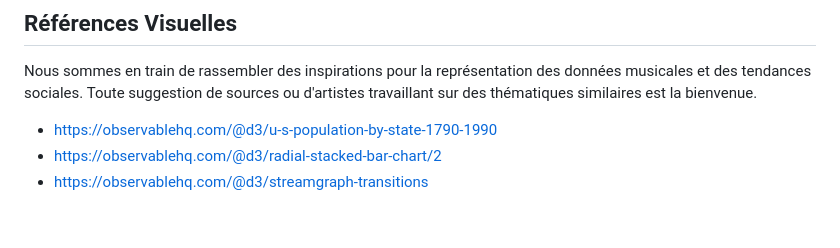
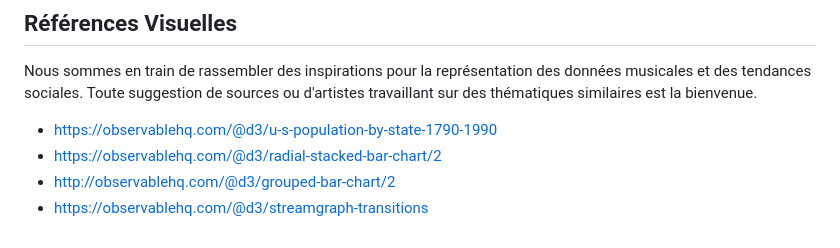
Before and after one commit to Exbly00/VisualDon-Paleo, a Markdown page: README.md, the part around the change. Drawn GitHub-style.

```diff
--- a/README.md
+++ b/README.md
@@ -78,4 +78,5 @@ Nous sommes en train de rassembler des inspirations pour la représentation des
 
 - https://observablehq.com/@d3/u-s-population-by-state-1790-1990
 - https://observablehq.com/@d3/radial-stacked-bar-chart/2
+- http://observablehq.com/@d3/grouped-bar-chart/2
 - https://observablehq.com/@d3/streamgraph-transitions
```
